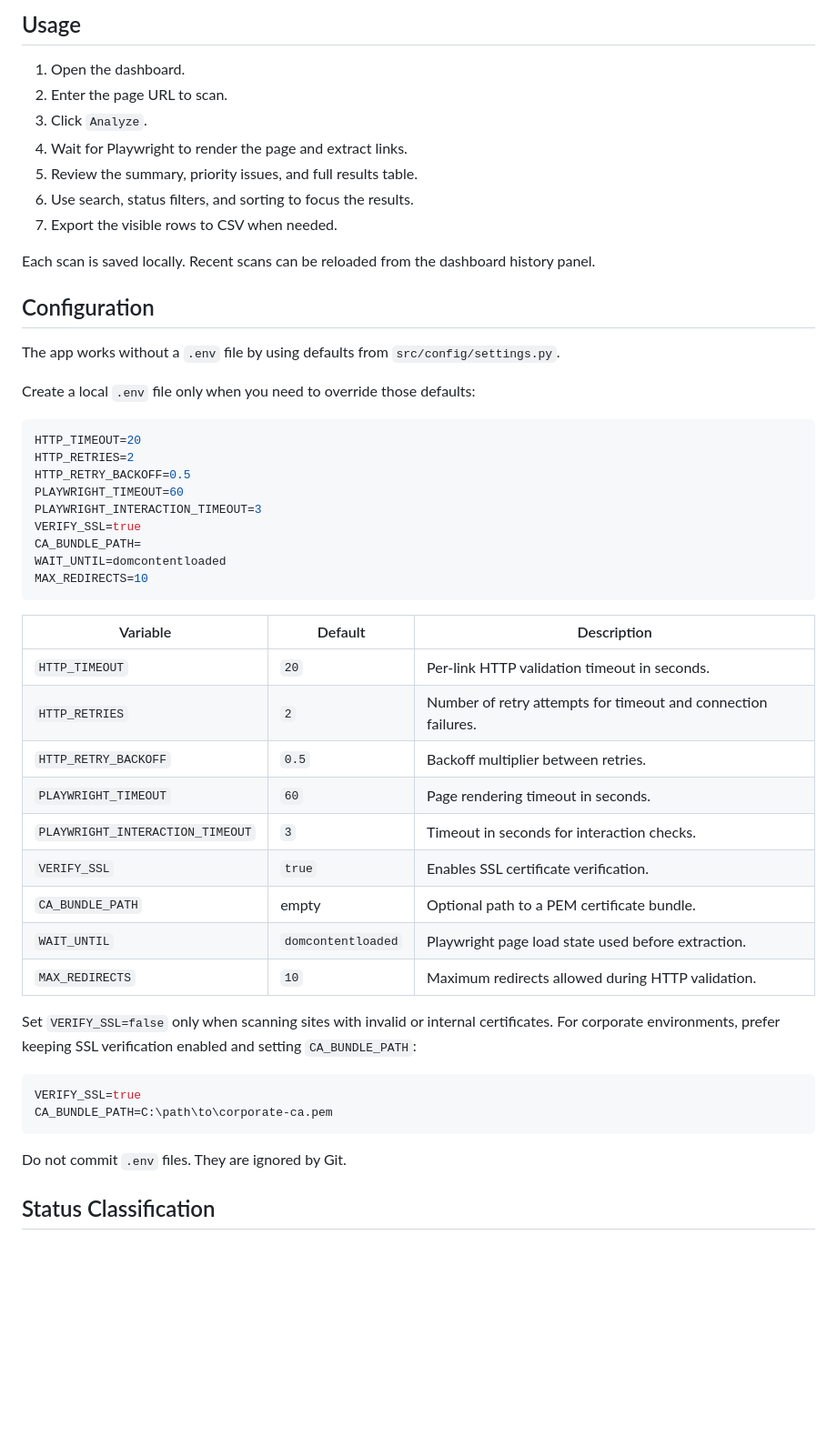
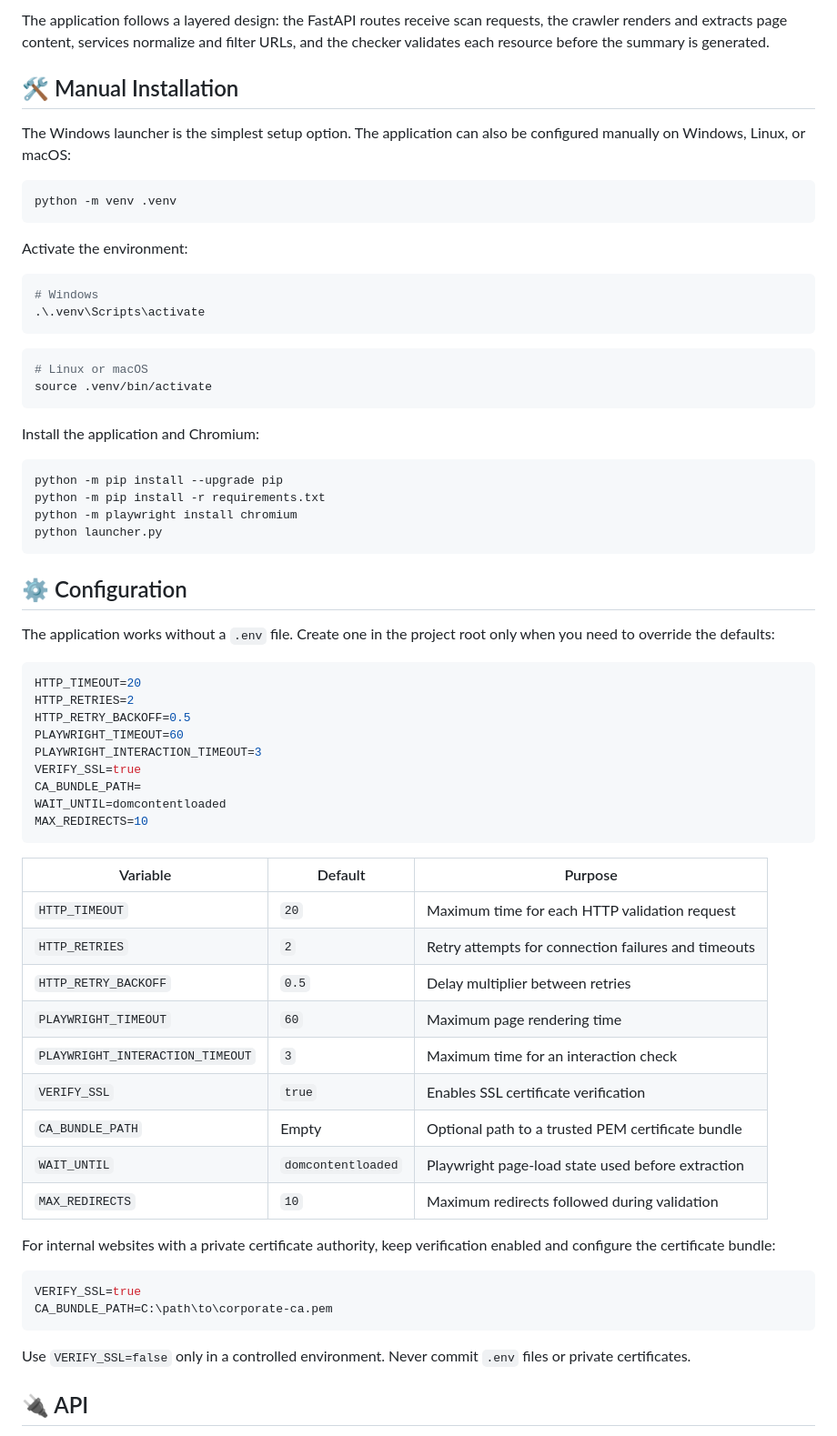
Before and after one commit to wglgc997/ATLAS, a Markdown page: README.md, the part around one of its changes. Shown at 91% size. Rendered like a GitHub page; blank space fills up the shorter version.

````diff
--- a/README.md
+++ b/README.md
@@ -108,22 +125,39 @@ http://127.0.0.1:8000
 ```
 
-## Usage
+The application follows a layered design: the FastAPI routes receive scan requests, the crawler renders and extracts page content, services normalize and filter URLs, and the checker validates each resource before the summary is generated.
 
-1. Open the dashboard.
-2. Enter the page URL to scan.
-3. Click `Analyze`.
-4. Wait for Playwright to render the page and extract links.
-5. Review the summary, priority issues, and full results table.
-6. Use search, status filters, and sorting to focus the results.
-7. Export the visible rows to CSV when needed.
+## 🛠️ Manual Installation
 
-Each scan is saved locally. Recent scans can be reloaded from the dashboard history panel.
+The Windows launcher is the simplest setup option. The application can also be configured manually on Windows, Linux, or macOS:
 
-## Configuration
+```bash
+python -m venv .venv
+```
 
-The app works without a `.env` file by using defaults from `src/config/settings.py`.
+Activate the environment:
 
-Create a local `.env` file only when you need to override those defaults:
+```powershell
+# Windows
+.\.venv\Scripts\activate
+```
+
+```bash
+# Linux or macOS
+source .venv/bin/activate
+```
+
+Install the application and Chromium:
+
+```bash
+python -m pip install --upgrade pip
+python -m pip install -r requirements.txt
+python -m playwright install chromium
+python launcher.py
+```
+
+## ⚙️ Configuration
+
+The application works without a `.env` file. Create one in the project root only when you need to override the defaults:
 
 ```env
 HTTP_TIMEOUT=20
@@ -137,26 +171,26 @@ WAIT_UNTIL=domcontentloaded
 MAX_REDIRECTS=10
 ```
 
-| Variable | Default | Description |
+| Variable | Default | Purpose |
 | --- | --- | --- |
-| `HTTP_TIMEOUT` | `20` | Per-link HTTP validation timeout in seconds. |
-| `HTTP_RETRIES` | `2` | Number of retry attempts for timeout and connection failures. |
-| `HTTP_RETRY_BACKOFF` | `0.5` | Backoff multiplier between retries. |
-| `PLAYWRIGHT_TIMEOUT` | `60` | Page rendering timeout in seconds. |
-| `PLAYWRIGHT_INTERACTION_TIMEOUT` | `3` | Timeout in seconds for interaction checks. |
-| `VERIFY_SSL` | `true` | Enables SSL certificate verification. |
-| `CA_BUNDLE_PATH` | empty | Optional path to a PEM certificate bundle. |
-| `WAIT_UNTIL` | `domcontentloaded` | Playwright page load state used before extraction. |
-| `MAX_REDIRECTS` | `10` | Maximum redirects allowed during HTTP validation. |
+| `HTTP_TIMEOUT` | `20` | Maximum time for each HTTP validation request |
+| `HTTP_RETRIES` | `2` | Retry attempts for connection failures and timeouts |
+| `HTTP_RETRY_BACKOFF` | `0.5` | Delay multiplier between retries |
+| `PLAYWRIGHT_TIMEOUT` | `60` | Maximum page rendering time |
+| `PLAYWRIGHT_INTERACTION_TIMEOUT` | `3` | Maximum time for an interaction check |
+| `VERIFY_SSL` | `true` | Enables SSL certificate verification |
+| `CA_BUNDLE_PATH` | Empty | Optional path to a trusted PEM certificate bundle |
+| `WAIT_UNTIL` | `domcontentloaded` | Playwright page-load state used before extraction |
+| `MAX_REDIRECTS` | `10` | Maximum redirects followed during validation |
 
-Set `VERIFY_SSL=false` only when scanning sites with invalid or internal certificates. For corporate environments, prefer keeping SSL verification enabled and setting `CA_BUNDLE_PATH`:
+For internal websites with a private certificate authority, keep verification enabled and configure the certificate bundle:
 
 ```env
 VERIFY_SSL=true
 CA_BUNDLE_PATH=C:\path\to\corporate-ca.pem
 ```
 
-Do not commit `.env` files. They are ignored by Git.
+Use `VERIFY_SSL=false` only in a controlled environment. Never commit `.env` files or private certificates.
 
-## Status Classification
+## 🔌 API
 
````
Also changed, not shown: other parts of README.md (+141 -215 lines).
